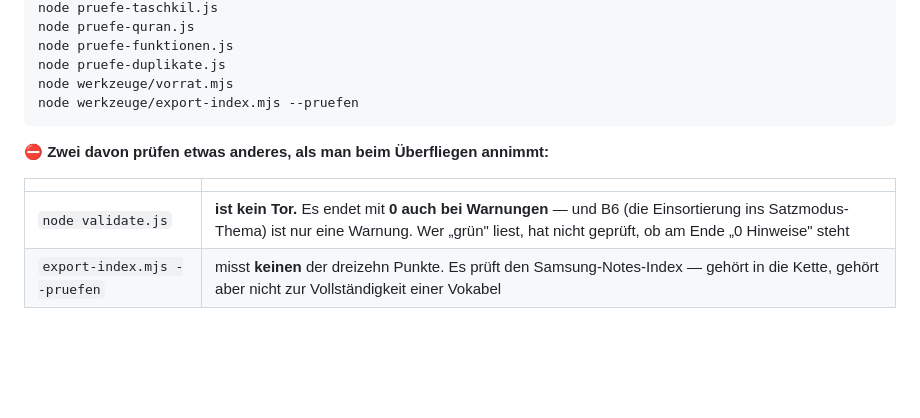
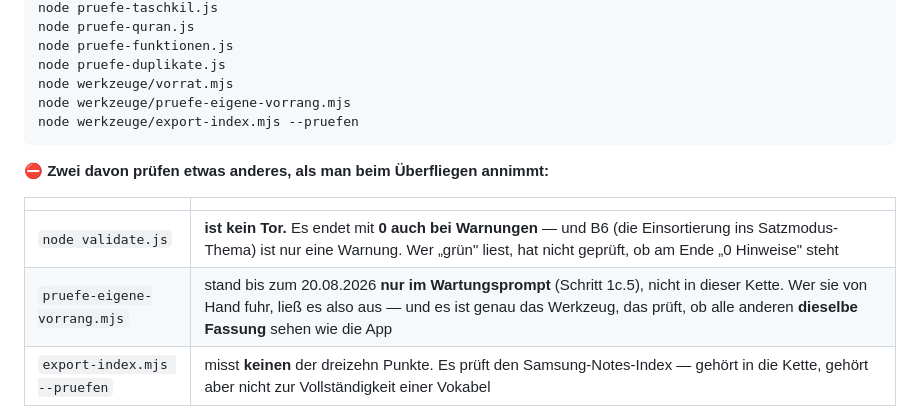
Before and after one commit to Eliasonfire/Vokabeltrainer, a Markdown page: VOLLES-PROGRAMM.md, the part around the change. Rendered like a GitHub page; blank space fills up the shorter version.

Commit message:
Die Pruefkette zaehlt 13 - und drei Zahlen auf der Kreislaufseite stimmten nicht
⛔ pruefe-eigene-vorrang.mjs stand nur im Wartungsprompt (Schritt 1c.5),
NICHT in der Pruefkette von VOLLES-PROGRAMM.md. Wer die Kette von Hand fuhr,
liess es aus - und es ist genau das Werkzeug, das prueft, ob alle anderen
DIESELBE FASSUNG sehen wie die App.

Zwei Listen, die dasselbe beschreiben, und sie waren nicht deckungsgleich.
Jetzt 12 -> 13 Befehle, und die "dreizehn Pruefungen" aus der
Artefaktbeschreibung stimmen zum ersten Mal.

Dazu artefakte/wartungskreislauf.html, das seit 10:28 stand:
  "Elfmal nachpruefen"      -> Dreizehnmal
  Welche Wortart?  11       -> 19  (die 14 selbst angelegten kamen dazu)
  Wie lautet die Wurzel? 11 -> 25  (bei 12 steht die Antwort schon da)

Co-Authored-By: Claude Opus 5 <noreply@anthropic.com>

````diff
--- a/VOLLES-PROGRAMM.md
+++ b/VOLLES-PROGRAMM.md
@@ -712,6 +712,7 @@ node pruefe-quran.js
 node pruefe-funktionen.js
 node pruefe-duplikate.js
 node werkzeuge/vorrat.mjs
+node werkzeuge/pruefe-eigene-vorrang.mjs
 node werkzeuge/export-index.mjs --pruefen
 ```
 
@@ -720,6 +721,7 @@ node werkzeuge/export-index.mjs --pruefen
 | | |
 |---|---|
 | `node validate.js` | **ist kein Tor.** Es endet mit **0 auch bei Warnungen** — und B6 (die Einsortierung ins Satzmodus-Thema) ist nur eine Warnung. Wer „grün" liest, hat nicht geprüft, ob am Ende „0 Hinweise" steht |
+| `pruefe-eigene-vorrang.mjs` | stand bis zum 20.08.2026 **nur im Wartungsprompt** (Schritt 1c.5), nicht in dieser Kette. Wer sie von Hand fuhr, ließ es also aus — und es ist genau das Werkzeug, das prüft, ob alle anderen **dieselbe Fassung** sehen wie die App |
 | `export-index.mjs --pruefen` | misst **keinen** der dreizehn Punkte. Es prüft den Samsung-Notes-Index — gehört in die Kette, gehört aber nicht zur Vollständigkeit einer Vokabel |
 
 ⭐ `pruefe-funktionen.js` ist am 20.08.2026 dazugekommen und misst **A8** — den
````
